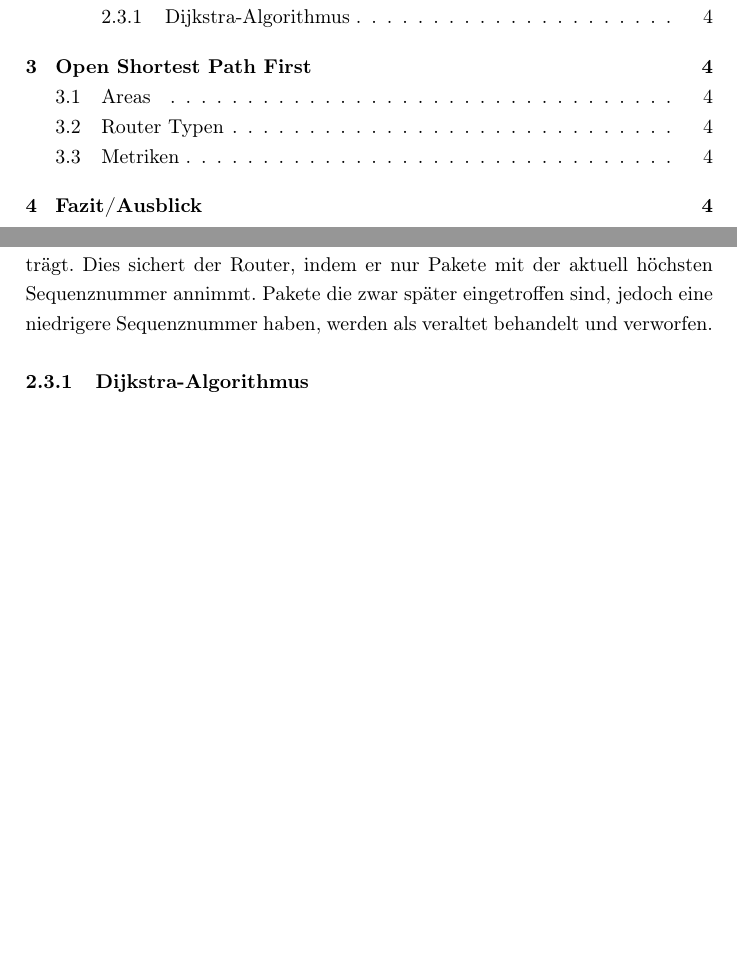
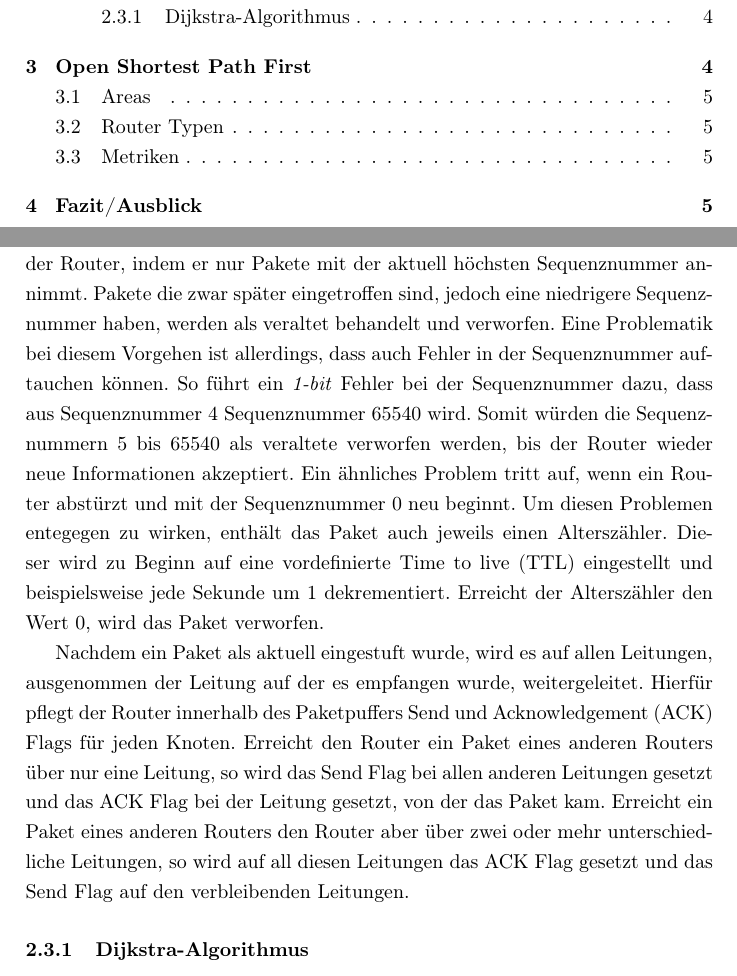
Before and after one commit to 3wille/SeminarArDiKo, a LaTeX paper (Bericht.tex): two parts of pages 2 and 6 of 7 before the commit and two parts of pages 2 and 6 of 8 after it, joined at a grey line, cut so that both start at the same text, the shorter picture padded with empty space. Compiled offline with pdfLaTeX.

Commit message:
Add more text to link-state section

```diff
--- a/Bericht.tex
+++ b/Bericht.tex
@@ -115,8 +118,24 @@ Diese Link-State-Pakete enthalten alle Nachbar-Router des Routers und die Kanten
 Jeder Router empfängt die Link-State-Pakete seiner Nachbar-Router und leitet diese an all seine Nachbar-Router weiter, die diese Pakete noch nicht erhalten haben.
 Durch die Link-State-Pakete erhält jeder Router mehr Information über die Topologie des Netzwerks.
 Die ankommenden Pakete werden von jedem Router in einem Paketpuffer verarbeitet.
+
 Bei dieser Verarbeitung spielen die zwei Zähler in den Link-State-Paketen eine wichtige Rolle zur Fehlererkennung.
-Diese verhindern, dass ein Router veraltete Topologie-Informationen in seine Routing-Tabelle einträgt. Dies sichert der Router, indem er nur Pakete mit der aktuell höchsten Sequenznummer annimmt. Pakete die zwar später eingetroffen sind, jedoch eine niedrigere Sequenznummer haben, werden als veraltet behandelt und verworfen.
+Diese verhindern, dass ein Router veraltete Topologie-Informationen in seine Routing-Tabelle einträgt. Dies sichert der Router, indem er nur Pakete mit der aktuell höchsten Sequenznummer annimmt.
+Pakete die zwar später eingetroffen sind, jedoch eine niedrigere Sequenznummer haben, werden als veraltet behandelt und verworfen.
+Eine Problematik bei diesem Vorgehen ist allerdings, dass auch Fehler in der Sequenznummer auftauchen können.
+So führt ein \textit{1-bit} Fehler bei der Sequenznummer dazu, dass aus Sequenznummer 4 Sequenznummer 65540 wird.
+Somit würden die Sequenznummern 5 bis 65540 als veraltete verworfen werden, bis der Router wieder neue Informationen akzeptiert.
+Ein ähnliches Problem tritt auf, wenn ein Router abstürzt und mit der Sequenznummer 0 neu beginnt.
+Um diesen Problemen entegegen zu wirken, enthält das Paket auch jeweils einen Alterszähler.
+Dieser wird zu Beginn auf eine vordefinierte \ac{ttl} eingestellt und beispielsweise jede Sekunde um 1 dekrementiert.
+Erreicht der Alterszähler den Wert 0, wird das Paket verworfen.
+
+Nachdem ein Paket als aktuell eingestuft wurde, wird es auf allen Leitungen, ausgenommen der Leitung auf der es empfangen wurde, weitergeleitet.
+Hierfür pflegt der Router innerhalb des Paketpuffers Send und \ac{ack} Flags für jeden Knoten.
+Erreicht den Router ein Paket eines anderen Routers über nur eine Leitung, so wird das Send Flag bei allen anderen Leitungen gesetzt und das \ac{ack} Flag bei der Leitung gesetzt, von der das Paket kam.
+Erreicht ein Paket eines anderen Routers den Router aber über zwei oder mehr unterschiedliche Leitungen, so wird auf all diesen Leitungen das \ac{ack} Flag gesetzt und das Send Flag auf den verbleibenden Leitungen.
+
+
 
 
 \subsubsection{Dijkstra-Algorithmus}
```
Also changed, not shown: Bericht.tex (5 more changed lines).
